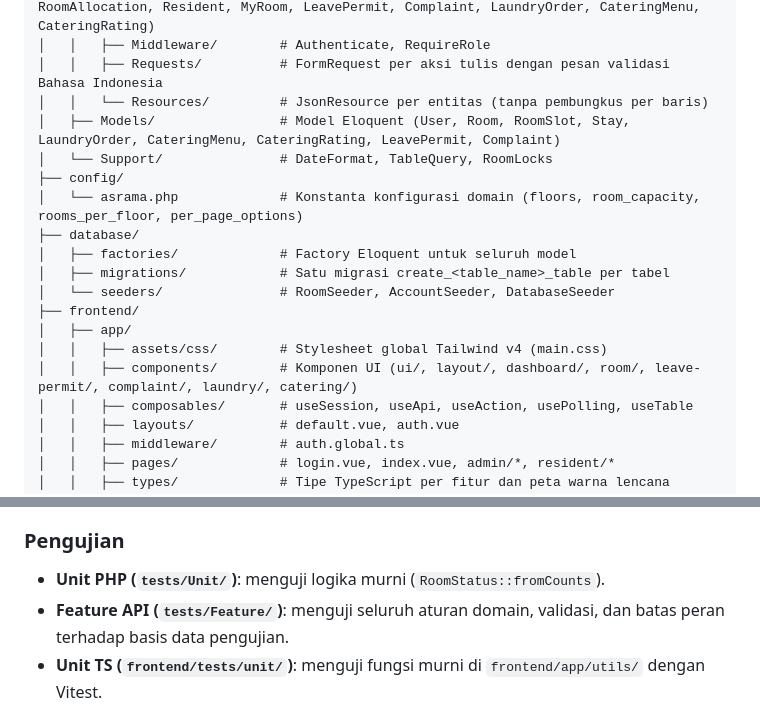
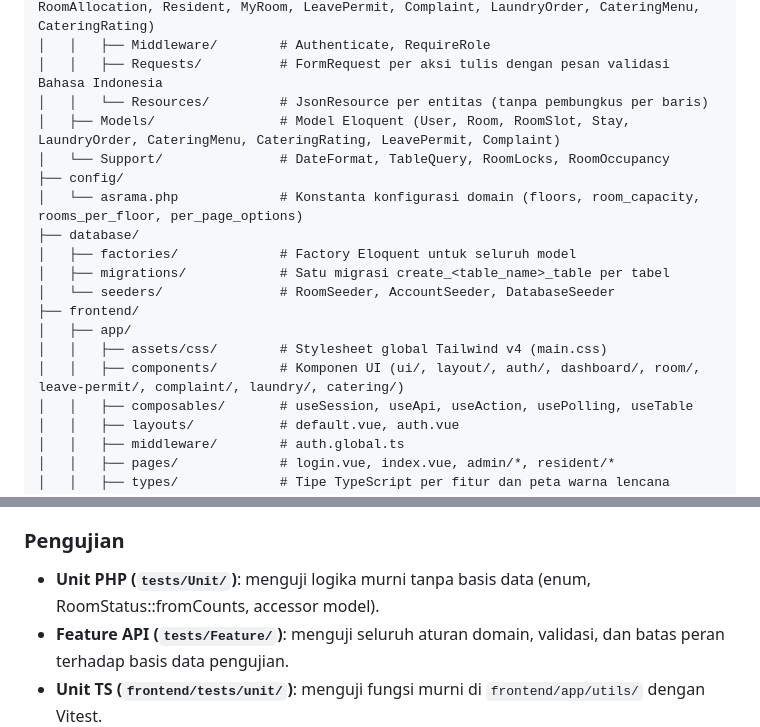
Before and after one commit to panduwahyu/gojags-asrama, a Markdown page: CLAUDE.md, 2 parts joined by grey strips. GitHub-like rendering.

Commit message:
docs: sinkronkan struktur direktori dengan kode
Co-Authored-By: Claude Opus 5.5 <noreply@anthropic.com>

```diff
--- a/CLAUDE.md
+++ b/CLAUDE.md
@@ -59,7 +59,7 @@ Peramban hanya berkomunikasi dengan Nuxt. `frontend/server/routes/api/[...path].
 │   │   ├── Requests/          # FormRequest per aksi tulis dengan pesan validasi Bahasa Indonesia
 │   │   └── Resources/         # JsonResource per entitas (tanpa pembungkus per baris)
 │   ├── Models/                # Model Eloquent (User, Room, RoomSlot, Stay, LaundryOrder, CateringMenu, CateringRating, LeavePermit, Complaint)
-│   └── Support/               # DateFormat, TableQuery, RoomLocks
+│   └── Support/               # DateFormat, TableQuery, RoomLocks, RoomOccupancy
 ├── config/
 │   └── asrama.php             # Konstanta konfigurasi domain (floors, room_capacity, rooms_per_floor, per_page_options)
 ├── database/
@@ -69,7 +69,7 @@ Peramban hanya berkomunikasi dengan Nuxt. `frontend/server/routes/api/[...path].
 ├── frontend/
 │   ├── app/
 │   │   ├── assets/css/        # Stylesheet global Tailwind v4 (main.css)
-│   │   ├── components/        # Komponen UI (ui/, layout/, dashboard/, room/, leave-permit/, complaint/, laundry/, catering/)
+│   │   ├── components/        # Komponen UI (ui/, layout/, auth/, dashboard/, room/, leave-permit/, complaint/, laundry/, catering/)
 │   │   ├── composables/       # useSession, useApi, useAction, usePolling, useTable
 │   │   ├── layouts/           # default.vue, auth.vue
 │   │   ├── middleware/        # auth.global.ts
@@ -97,7 +97,7 @@ Peramban hanya berkomunikasi dengan Nuxt. `frontend/server/routes/api/[...path].
 
 ### Pengujian
 
-- **Unit PHP (`tests/Unit/`)**: menguji logika murni (`RoomStatus::fromCounts`).
+- **Unit PHP (`tests/Unit/`)**: menguji logika murni tanpa basis data (enum, RoomStatus::fromCounts, accessor model).
 - **Feature API (`tests/Feature/`)**: menguji seluruh aturan domain, validasi, dan batas peran terhadap basis data pengujian.
 - **Unit TS (`frontend/tests/unit/`)**: menguji fungsi murni di `frontend/app/utils/` dengan Vitest.
 - **UI Tiruan (`frontend/tests/browser/`)**: menguji perilaku komponen dan halaman Nuxt dengan Playwright (`page.route`), tanpa memerlukan Laravel.
```
Also changed, not shown: AGENTS.md (+2 -2 lines), 1 other file.
